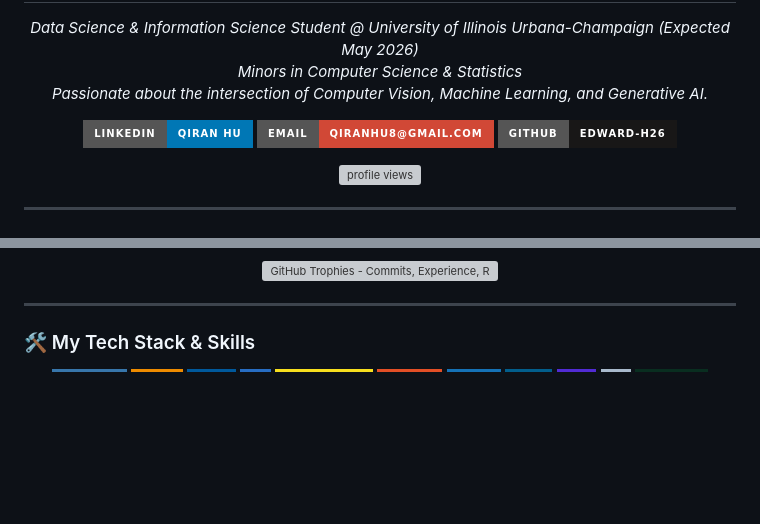
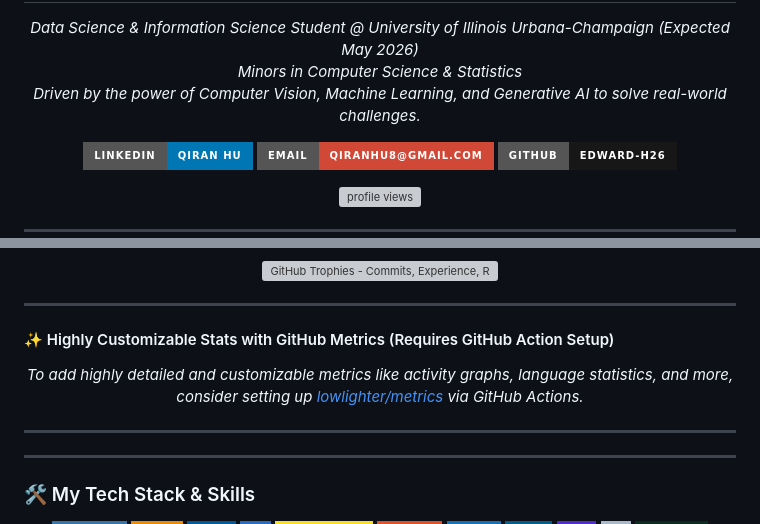
Before and after one commit to Edward-H26/Edward-H26, a Markdown page: README.md, 2 parts joined by grey strips. GitHub-like rendering; badges without logos; blank space fills up the shorter version; grey boxes are pictures that could not be loaded.

```diff
--- a/README.md
+++ b/README.md
@@ -7,7 +7,7 @@
   <em>
     Data Science & Information Science Student @ University of Illinois Urbana-Champaign (Expected May 2026) <br>
     Minors in Computer Science & Statistics <br>
-    Passionate about the intersection of Computer Vision, Machine Learning, and Generative AI.
+    Driven by the power of Computer Vision, Machine Learning, and Generative AI to solve real-world challenges.
   </em>
 </p>
 
@@ -51,6 +54,14 @@ I'm deeply fascinated by the potential of AI to understand and interact with the
 <p align="center">
   <img src="https://github-profile-trophy.vercel.app/?username=Edward-H26&theme=radical&no-frame=true&no-bg=false&margin-w=4&title=Commits,Experience,Repositories" alt="GitHub Trophies - Commits, Experience, Repositories" />
 </p>
+
+---
+#### ✨ Highly Customizable Stats with GitHub Metrics (Requires GitHub Action Setup)
+<p align="center">
+  <em>To add highly detailed and customizable metrics like activity graphs, language statistics, and more, consider setting up <a href="https://github.com/lowlighter/metrics" target="_blank">lowlighter/metrics</a> via GitHub Actions.</em>
+</p>
+
+---
 
 ---
 
```
Also changed, not shown: other parts of README.md (+5 -2 lines).
